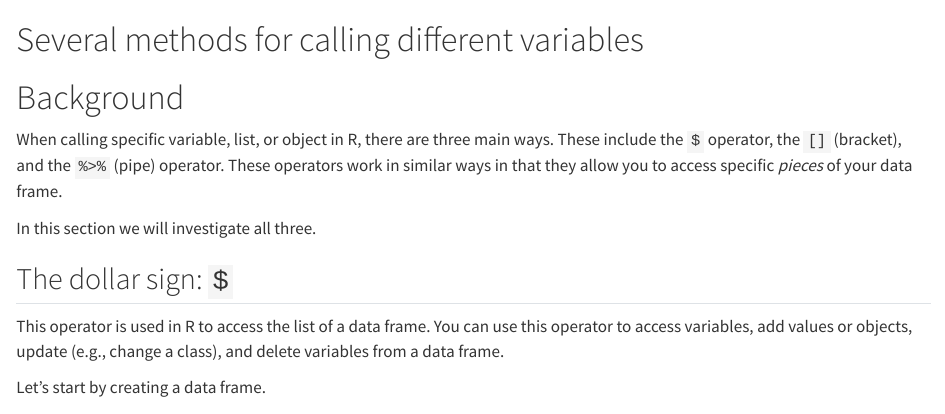
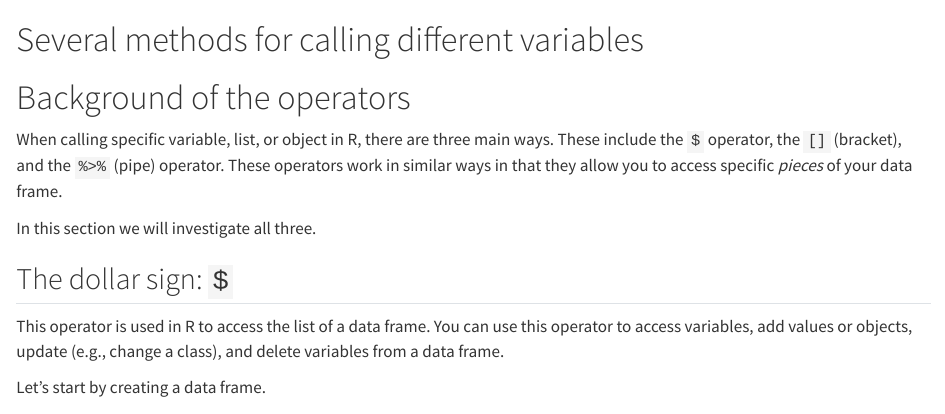
Before and after one commit to Jared-Adam/R-Tutorial-for-Tooker-Lab, a Quarto document (lesson04point5.qmd): the page in a window 1100 px wide, from its top. Rendered offline with R 4.5, knitr and Pandoc in place of Quarto, with nearby package versions; long lines of code are wrapped.

Commit message:
some last-minute changes

```diff
--- a/lesson04point5.qmd
+++ b/lesson04point5.qmd
@@ -1,5 +1,5 @@
 # Several methods for calling different variables
-# Background {.unnumbered}
+# Background of the operators
 When calling specific variable, list, or object in R, there are three main ways.
 These include the `$` operator, the `[]` (bracket), and the `%>%` (pipe) operator.
 These operators work in similar ways in that they allow you to access specific *pieces* of your data frame.
```
Also changed, not shown: 4 other files.
